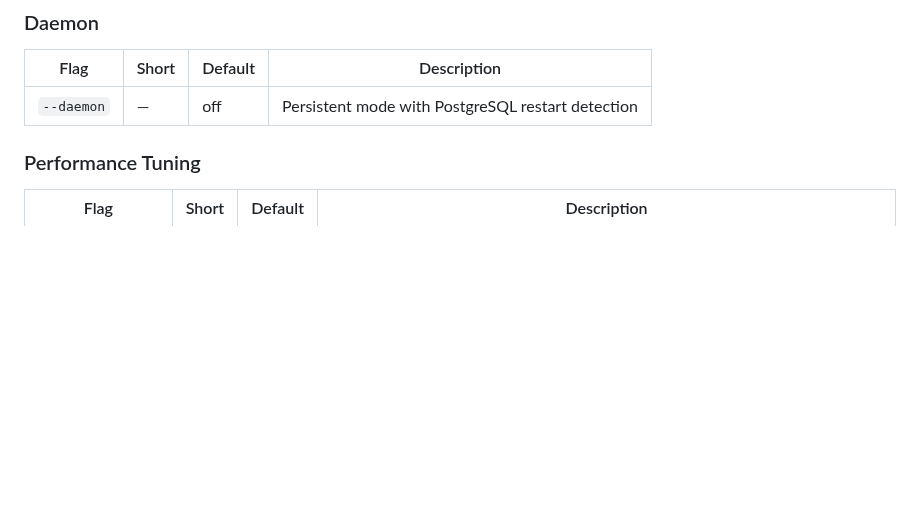
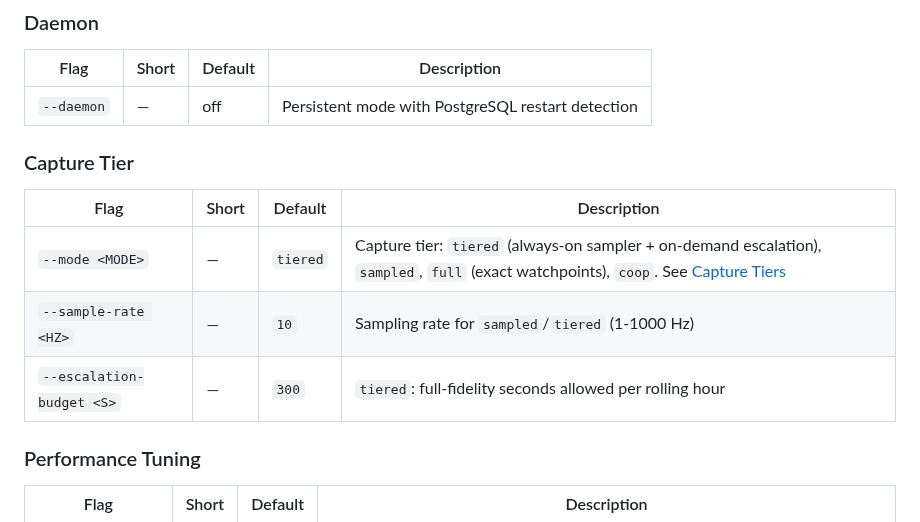
Before and after one commit to AboEl3iz/pg_wait_tracer, a Markdown page: README.md, the part around one of its changes. Rendered like a GitHub page; blank space fills up the shorter version.

```diff
--- a/README.md
+++ b/README.md
@@ -306,6 +340,14 @@ per interval, no screen clearing).
 | Flag | Short | Default | Description |
 |------|-------|---------|-------------|
 | `--daemon` | — | off | Persistent mode with PostgreSQL restart detection |
+
+### Capture Tier
+
+| Flag | Short | Default | Description |
+|------|-------|---------|-------------|
+| `--mode <MODE>` | — | `tiered` | Capture tier: `tiered` (always-on sampler + on-demand escalation), `sampled`, `full` (exact watchpoints), `coop`. See [Capture Tiers](#capture-tiers---mode) |
+| `--sample-rate <HZ>` | — | `10` | Sampling rate for `sampled`/`tiered` (1-1000 Hz) |
+| `--escalation-budget <S>` | — | `300` | `tiered`: full-fidelity seconds allowed per rolling hour |
 
 ### Performance Tuning
 
```
Also changed, not shown: other parts of README.md (+36 -2 lines), INSTALL.md (+7 -1 lines).
